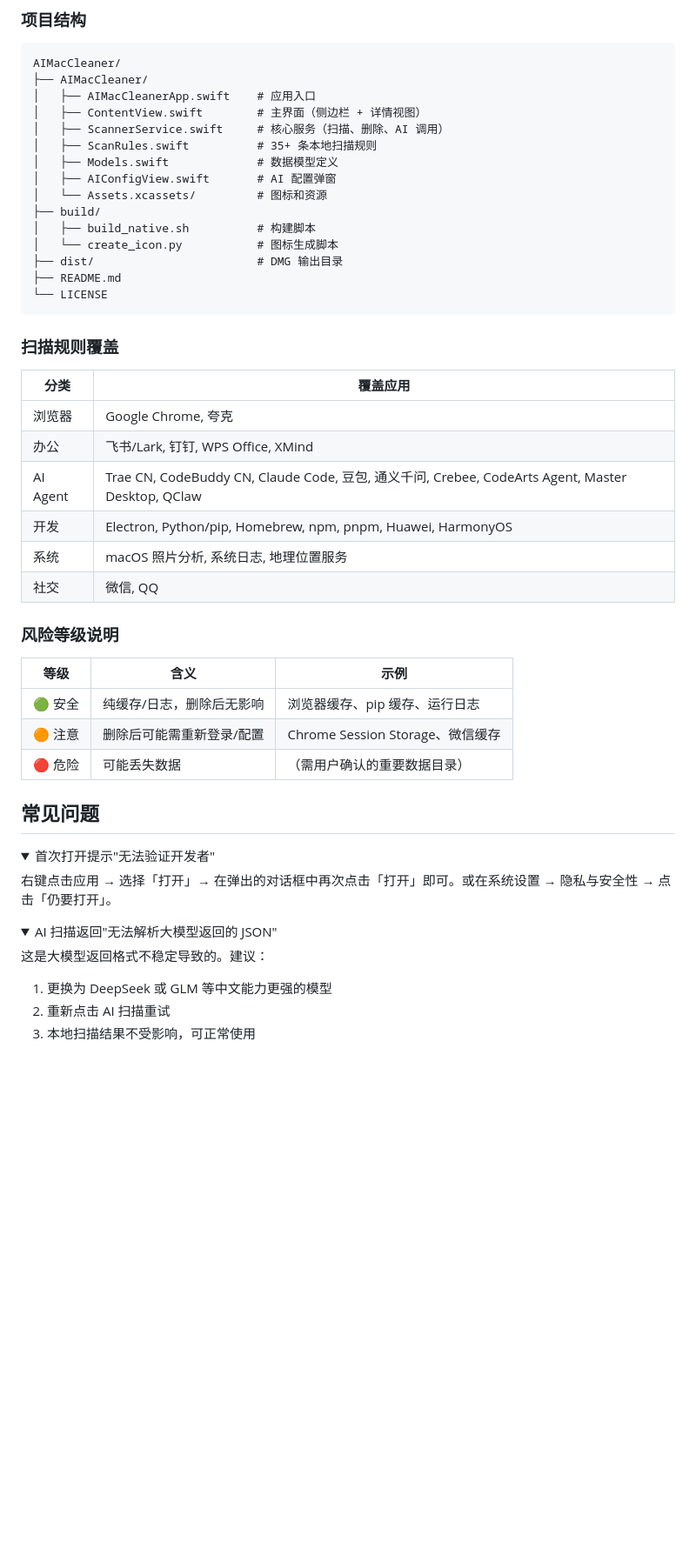
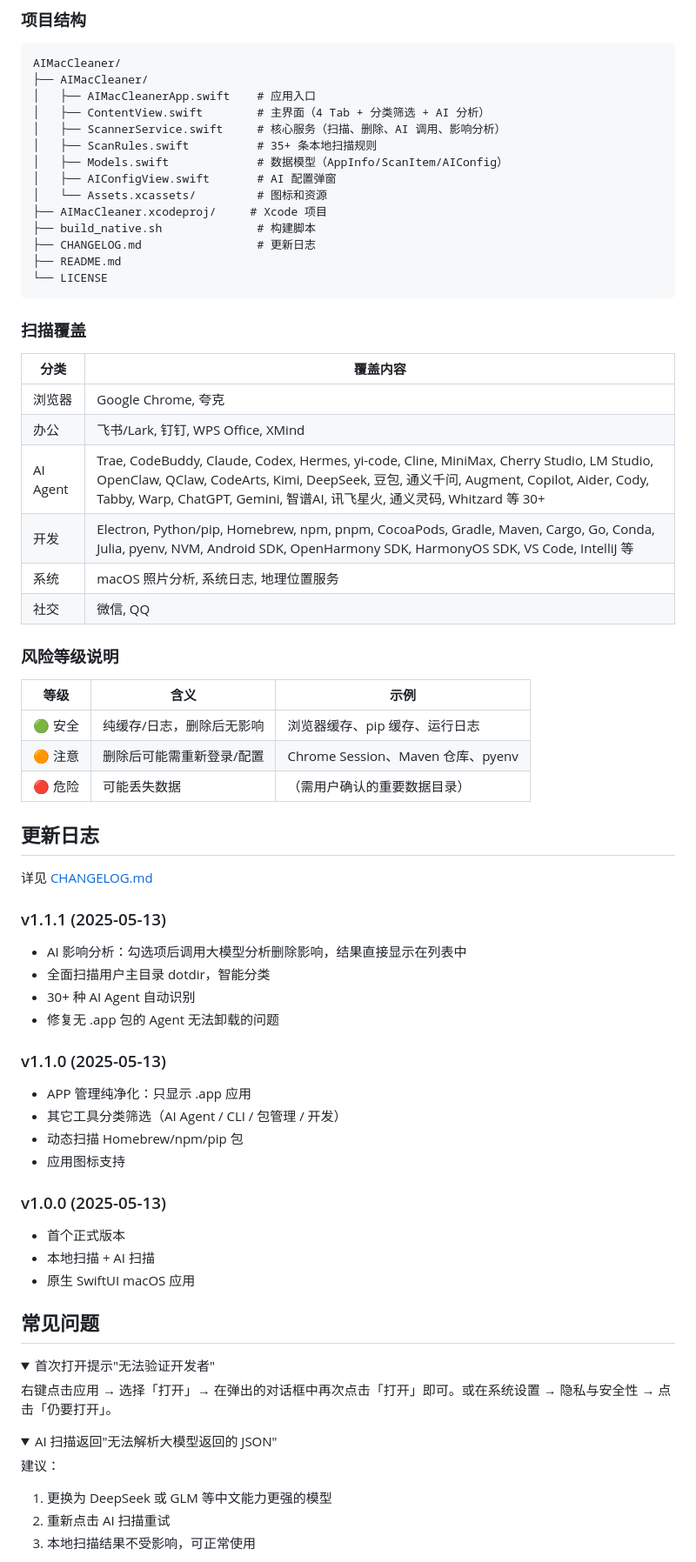
Before and after one commit to AI-Scarlett/AIMacCleaner, a Markdown page: README.md, the part around one of its changes. Shown at 87% size. Drawn GitHub-style; folded sections open; blank space fills up the shorter version.

````diff
--- a/README.md
+++ b/README.md
@@ -130,28 +141,27 @@ hdiutil create -volname "AIMacCleaner" -srcfolder "$DMG_DIR" -ov -format UDZO di
 AIMacCleaner/
 ├── AIMacCleaner/
 │   ├── AIMacCleanerApp.swift    # 应用入口
-│   ├── ContentView.swift        # 主界面（侧边栏 + 详情视图）
-│   ├── ScannerService.swift     # 核心服务（扫描、删除、AI 调用）
+│   ├── ContentView.swift        # 主界面（4 Tab + 分类筛选 + AI 分析）
+│   ├── ScannerService.swift     # 核心服务（扫描、删除、AI 调用、影响分析）
 │   ├── ScanRules.swift          # 35+ 条本地扫描规则
-│   ├── Models.swift             # 数据模型定义
+│   ├── Models.swift             # 数据模型（AppInfo/ScanItem/AIConfig）
 │   ├── AIConfigView.swift       # AI 配置弹窗
 │   └── Assets.xcassets/         # 图标和资源
-├── build/
-│   ├── build_native.sh          # 构建脚本
-│   └── create_icon.py           # 图标生成脚本
-├── dist/                        # DMG 输出目录
+├── AIMacCleaner.xcodeproj/     # Xcode 项目
+├── build_native.sh              # 构建脚本
+├── CHANGELOG.md                 # 更新日志
 ├── README.md
 └── LICENSE
 ```
 
-### 扫描规则覆盖
+### 扫描覆盖
 
-| 分类 | 覆盖应用 |
+| 分类 | 覆盖内容 |
 |------|----------|
 | 浏览器 | Google Chrome, 夸克 |
 | 办公 | 飞书/Lark, 钉钉, WPS Office, XMind |
-| AI Agent | Trae CN, CodeBuddy CN, Claude Code, 豆包, 通义千问, Crebee, CodeArts Agent, Master Desktop, QClaw |
-| 开发 | Electron, Python/pip, Homebrew, npm, pnpm, Huawei, HarmonyOS |
+| AI Agent | Trae, CodeBuddy, Claude, Codex, Hermes, yi-code, Cline, MiniMax, Cherry Studio, LM Studio, OpenClaw, QClaw, CodeArts, Kimi, DeepSeek, 豆包, 通义千问, Augment, Copilot, Aider, Cody, Tabby, Warp, ChatGPT, Gemini, 智谱AI, 讯飞星火, 通义灵码, Whitzard 等 30+ |
+| 开发 | Electron, Python/pip, Homebrew, npm, pnpm, CocoaPods, Gradle, Maven, Cargo, Go, Conda, Julia, pyenv, NVM, Android SDK, OpenHarmony SDK, HarmonyOS SDK, VS Code, IntelliJ 等 |
 | 系统 | macOS 照片分析, 系统日志, 地理位置服务 |
 | 社交 | 微信, QQ |
 
@@ -160,8 +170,29 @@ AIMacCleaner/
 | 等级 | 含义 | 示例 |
 |------|------|------|
 | 🟢 安全 | 纯缓存/日志，删除后无影响 | 浏览器缓存、pip 缓存、运行日志 |
-| 🟠 注意 | 删除后可能需重新登录/配置 | Chrome Session Storage、微信缓存 |
+| 🟠 注意 | 删除后可能需重新登录/配置 | Chrome Session、Maven 仓库、pyenv |
 | 🔴 危险 | 可能丢失数据 | （需用户确认的重要数据目录） |
+
+## 更新日志
+
+详见 [CHANGELOG.md](CHANGELOG.md)
+
+### v1.1.1 (2025-05-13)
+- AI 影响分析：勾选项后调用大模型分析删除影响，结果直接显示在列表中
+- 全面扫描用户主目录 dotdir，智能分类
+- 30+ 种 AI Agent 自动识别
+- 修复无 .app 包的 Agent 无法卸载的问题
+
+### v1.1.0 (2025-05-13)
+- APP 管理纯净化：只显示 .app 应用
+- 其它工具分类筛选（AI Agent / CLI / 包管理 / 开发）
+- 动态扫描 Homebrew/npm/pip 包
+- 应用图标支持
+
+### v1.0.0 (2025-05-13)
+- 首个正式版本
+- 本地扫描 + AI 扫描
+- 原生 SwiftUI macOS 应用
 
 ## 常见问题
 
@@ -174,7 +205,7 @@ AIMacCleaner/
 <details>
 <summary>AI 扫描返回"无法解析大模型返回的 JSON"</summary>
 
-这是大模型返回格式不稳定导致的。建议：
+建议：
 1. 更换为 DeepSeek 或 GLM 等中文能力更强的模型
 2. 重新点击 AI 扫描重试
 3. 本地扫描结果不受影响，可正常使用
````
Also changed, not shown: other parts of README.md (+68 -45 lines).
